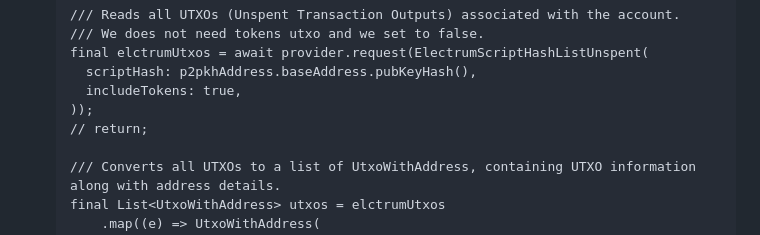
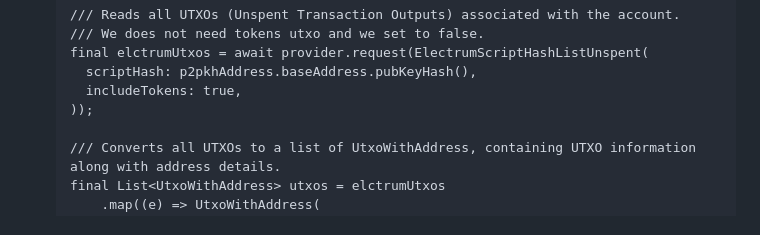
Before and after one commit to mrtnetwork/bitcoin_base, a Markdown page: README.md, the part around one of its changes. Rendered like a GitHub page.

```diff
--- a/README.md
+++ b/README.md
@@ -460,7 +461,6 @@ In the [example](https://github.com/mrtnetwork/bitcoin_base/tree/main/example/li
     scriptHash: p2pkhAddress.baseAddress.pubKeyHash(),
     includeTokens: true,
   ));
-  // return;
 
   /// Converts all UTXOs to a list of UtxoWithAddress, containing UTXO information along with address details.
   final List<UtxoWithAddress> utxos = elctrumUtxos
```
Also changed, not shown: other parts of README.md (+1 -0 lines).
